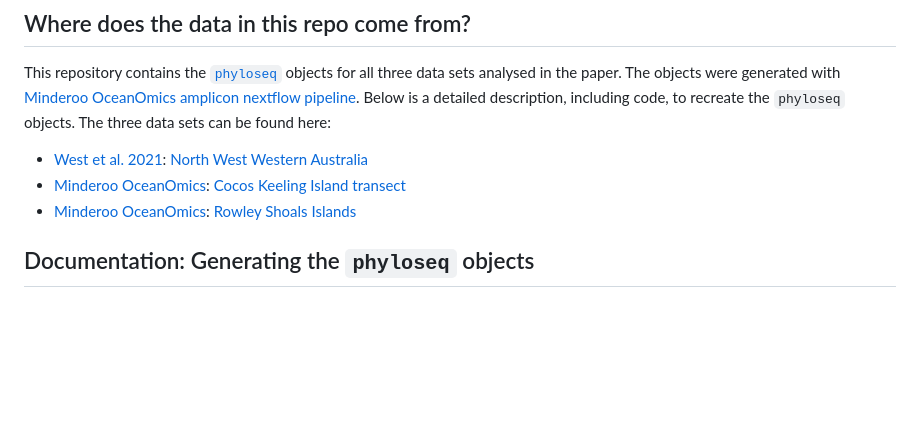
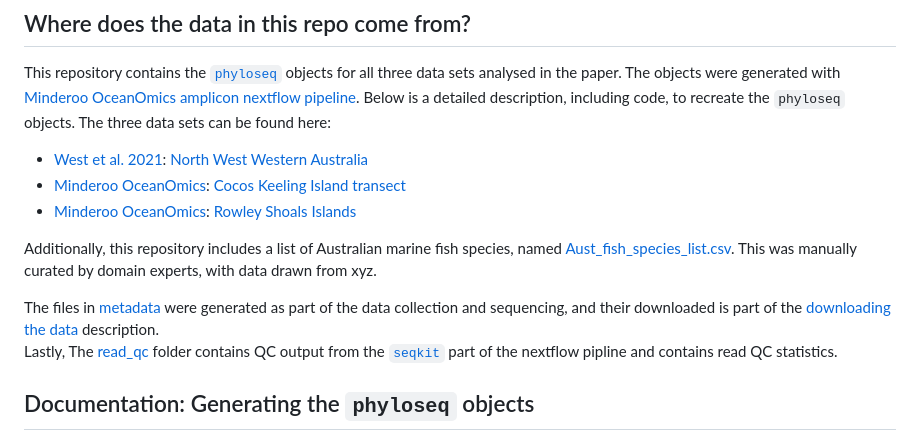
Before and after one commit to MinderooFoundation/OceanOmics-amplicon-paper-analysis, a Markdown page: README.md, the part around the change. Drawn GitHub-style; blank space fills up the shorter version.

Commit message:
Described all data under data in README

```diff
--- a/README.md
+++ b/README.md
@@ -25,6 +25,11 @@ The three data sets can be found here:
 - [Minderoo OceanOmics](https://www.minderoo.org/oceanomics): [Cocos Keeling Island transect](https://www.ebi.ac.uk/ena/browser/view/PRJEB63982)
 - [Minderoo OceanOmics](https://www.minderoo.org/oceanomics): [Rowley Shoals Islands](https://www.ebi.ac.uk/ena/browser/view/PRJNA930913)
 
+Additionally, this repository includes a list of Australian marine fish species, named [Aust_fish_species_list.csv](https://github.com/MinderooFoundation/OceanOmics-amplicon-paper-analysis/blob/master/data/Aust_fish_species_list.csv). This was manually curated by domain experts, with data drawn from xyz.
+
+The files in [metadata](https://github.com/MinderooFoundation/OceanOmics-amplicon-paper-analysis/tree/master/data/metadata) were generated as part of the data collection and sequencing, and their downloaded is part of the [downloading the data](https://github.com/MinderooFoundation/OceanOmics-amplicon-paper-analysis/tree/master/docs/get_data.md) description.
+Lastly, The [read_qc](https://github.com/MinderooFoundation/OceanOmics-amplicon-paper-analysis/tree/master/data/read_qc) folder contains QC output from the [`seqkit`](https://bioinf.shenwei.me/seqkit/) part of the nextflow pipline and contains read QC statistics.
+
 ## Documentation: Generating the `phyloseq` objects
 
 Everything in this section is optional and not required for re-analyzing the results of the paper. It is documented for full transparency and reproducibility of all results, should anyone desire to want to so so. Information on [setting up the compute environment](https://github.com/MinderooFoundation/OceanOmics-amplicon-paper-analysis/tree/master/docs/setup.md), [downloading the data](https://github.com/MinderooFoundation/OceanOmics-amplicon-paper-analysis/tree/master/docs/get_data.md) and [creating the `phyloseq` object](https://github.com/MinderooFoundation/OceanOmics-amplicon-paper-analysis/tree/master/docs/create_phyloseq.md) can be found in the `docs` folder or via the clickable links.
```
